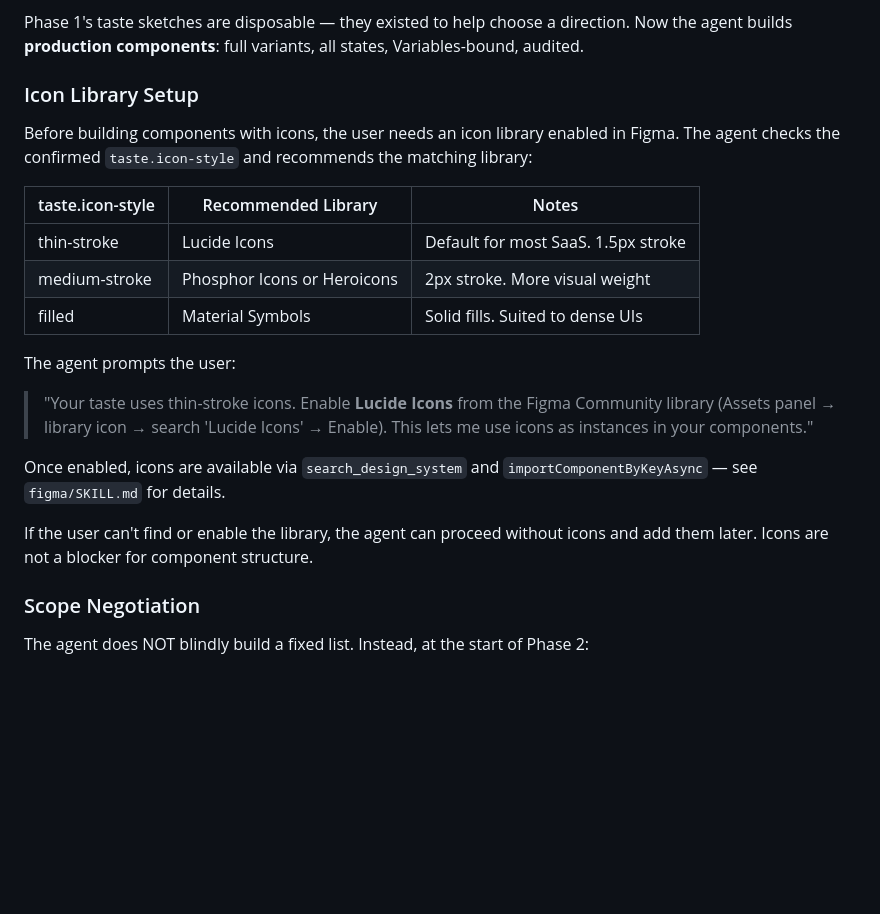
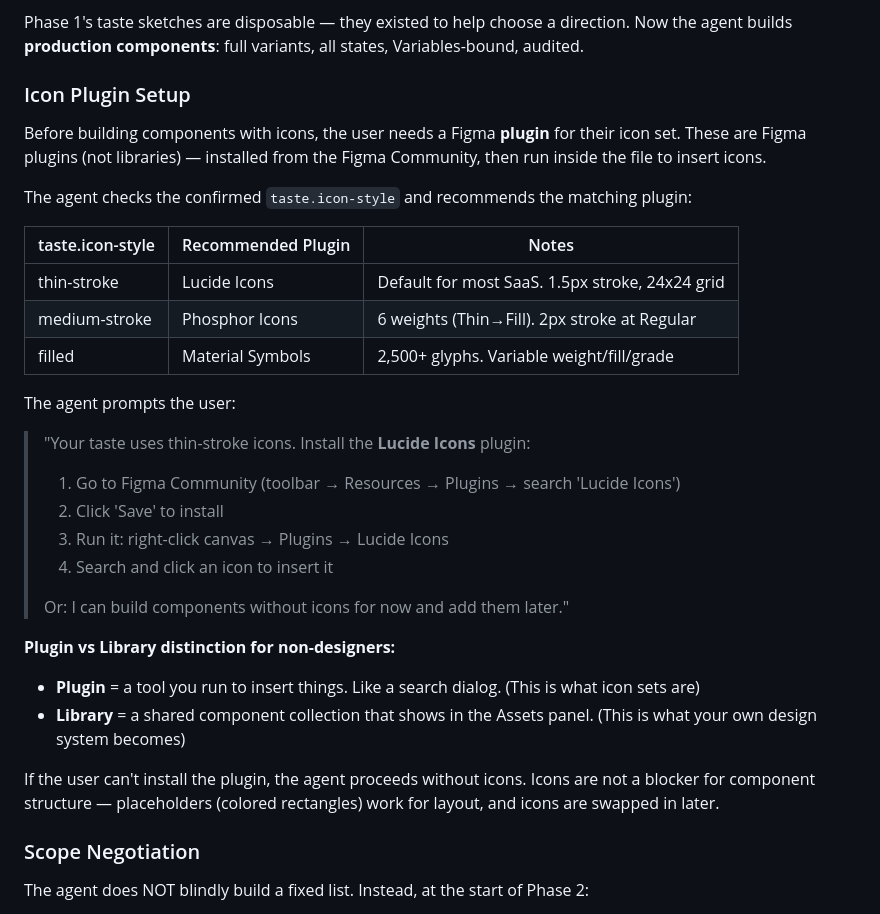
Before and after one commit to brandspec/brandspec, a Markdown page: whiteboard/SKILL.md, the part around the change. Rendered like a GitHub page; blank space fills up the shorter version.

Commit message:
fix Icon setup: plugin not library, add install steps and distinction
Icons in Figma are plugins (tools you run to insert), not libraries
(shared component collections in Assets panel). Non-designers need
this distinction explained.

- Corrected terminology: Library → Plugin throughout
- Added concrete install steps (Community → Save → Run)
- Added Plugin vs Library explanation for non-designers
- Placeholder strategy: proceed without icons if plugin unavailable

Co-Authored-By: Claude Opus 4.6 (1M context) <noreply@anthropic.com>

```diff
--- a/whiteboard/SKILL.md
+++ b/whiteboard/SKILL.md
@@ -655,23 +655,33 @@ Phases 2 (Primitives), 3 (Components), 4 (Patterns) share the same rhythm. They
 
 Phase 1's taste sketches are disposable — they existed to help choose a direction. Now the agent builds **production components**: full variants, all states, Variables-bound, audited.
 
-### Icon Library Setup
+### Icon Plugin Setup
 
-Before building components with icons, the user needs an icon library enabled in Figma. The agent checks the confirmed `taste.icon-style` and recommends the matching library:
+Before building components with icons, the user needs a Figma **plugin** for their icon set. These are Figma plugins (not libraries) — installed from the Figma Community, then run inside the file to insert icons.
 
-| taste.icon-style | Recommended Library | Notes |
+The agent checks the confirmed `taste.icon-style` and recommends the matching plugin:
+
+| taste.icon-style | Recommended Plugin | Notes |
 |-----------------|-------------------|-------|
-| thin-stroke | Lucide Icons | Default for most SaaS. 1.5px stroke |
-| medium-stroke | Phosphor Icons or Heroicons | 2px stroke. More visual weight |
-| filled | Material Symbols | Solid fills. Suited to dense UIs |
+| thin-stroke | Lucide Icons | Default for most SaaS. 1.5px stroke, 24x24 grid |
+| medium-stroke | Phosphor Icons | 6 weights (Thin→Fill). 2px stroke at Regular |
+| filled | Material Symbols | 2,500+ glyphs. Variable weight/fill/grade |
 
 The agent prompts the user:
 
-> "Your taste uses thin-stroke icons. Enable **Lucide Icons** from the Figma Community library (Assets panel → library icon → search 'Lucide Icons' → Enable). This lets me use icons as instances in your components."
+> "Your taste uses thin-stroke icons. Install the **Lucide Icons** plugin:
+> 1. Go to Figma Community (toolbar → Resources → Plugins → search 'Lucide Icons')
+> 2. Click 'Save' to install
+> 3. Run it: right-click canvas → Plugins → Lucide Icons
+> 4. Search and click an icon to insert it
+>
+> Or: I can build components without icons for now and add them later."
 
-Once enabled, icons are available via `search_design_system` and `importComponentByKeyAsync` — see `figma/SKILL.md` for details.
+**Plugin vs Library distinction for non-designers:**
+- **Plugin** = a tool you run to insert things. Like a search dialog. (This is what icon sets are)
+- **Library** = a shared component collection that shows in the Assets panel. (This is what your own design system becomes)
 
-If the user can't find or enable the library, the agent can proceed without icons and add them later. Icons are not a blocker for component structure.
+If the user can't install the plugin, the agent proceeds without icons. Icons are not a blocker for component structure — placeholders (colored rectangles) work for layout, and icons are swapped in later.
 
 ### Scope Negotiation
 
```
